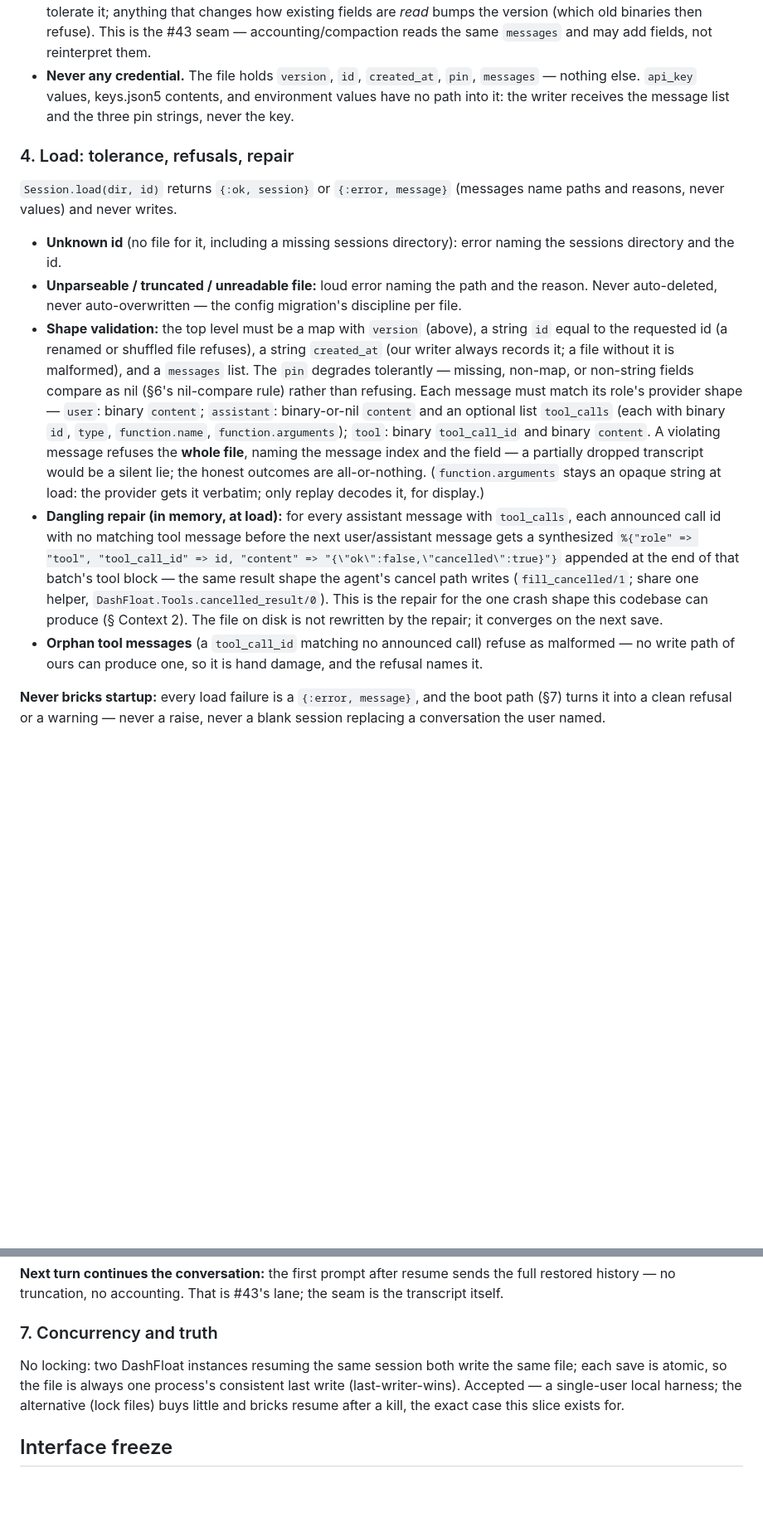
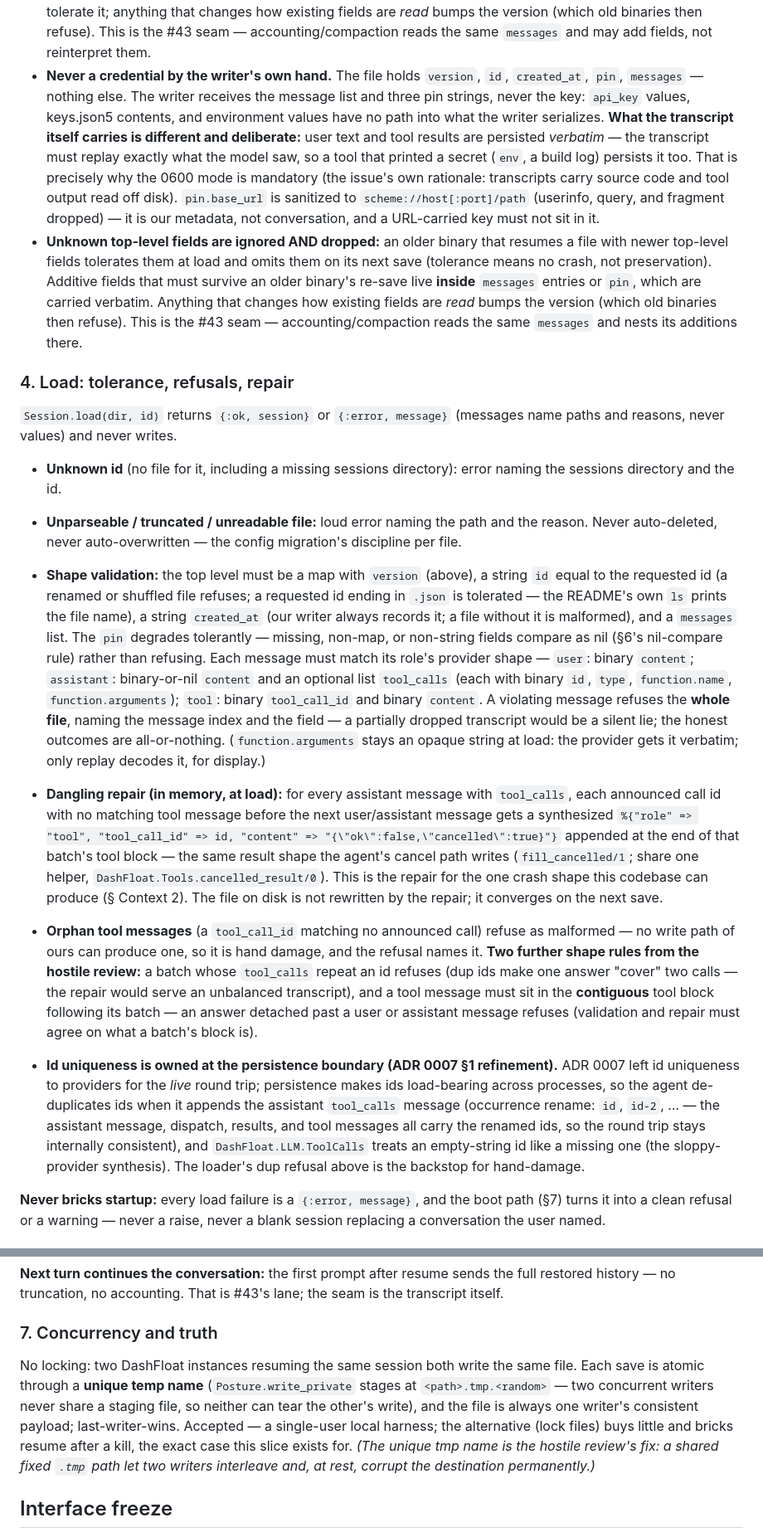
Before and after one commit to fluxvale/dashfloat, a Markdown page: docs/decisions/0014-session-persistence.md, 2 parts joined by grey strips. Shown at 83% size. GitHub-like rendering; blank space fills up the shorter version.

Commit message:
docs(adr): ADR 0014 hostile-review amendments — id ownership, unique tmp, secrets wording

```diff
--- a/docs/decisions/0014-session-persistence.md
+++ b/docs/decisions/0014-session-persistence.md
@@ -117,10 +117,28 @@ receives display-contract messages.
   version (which old binaries then refuse). This is the #43 seam —
   accounting/compaction reads the same `messages` and may add fields, not
   reinterpret them.
-- **Never any credential.** The file holds `version`, `id`, `created_at`,
-  `pin`, `messages` — nothing else. `api_key` values, keys.json5 contents,
-  and environment values have no path into it: the writer receives the
-  message list and the three pin strings, never the key.
+- **Never a credential by the writer's own hand.** The file holds `version`,
+  `id`, `created_at`, `pin`, `messages` — nothing else. The writer receives
+  the message list and three pin strings, never the key: `api_key` values,
+  keys.json5 contents, and environment values have no path into what the
+  writer serializes. **What the transcript itself carries is different and
+  deliberate:** user text and tool results are persisted *verbatim* — the
+  transcript must replay exactly what the model saw, so a tool that printed
+  a secret (`env`, a build log) persists it too. That is precisely why the
+  0600 mode is mandatory (the issue's own rationale: transcripts carry
+  source code and tool output read off disk). `pin.base_url` is sanitized
+  to `scheme://host[:port]/path` (userinfo, query, and fragment dropped) —
+  it is our metadata, not conversation, and a URL-carried key must not sit
+  in it.
+- **Unknown top-level fields are ignored AND dropped:** an older binary
+  that resumes a file with newer top-level fields tolerates them at load
+  and omits them on its next save (tolerance means no crash, not
+  preservation). Additive fields that must survive an older binary's
+  re-save live **inside** `messages` entries or `pin`, which are carried
+  verbatim. Anything that changes how existing fields are *read* bumps the
+  version (which old binaries then refuse). This is the #43 seam —
+  accounting/compaction reads the same `messages` and nests its additions
+  there.
 
 ### 4. Load: tolerance, refusals, repair
 
@@ -134,11 +152,12 @@ receives display-contract messages.
   migration's discipline per file.
 - **Shape validation:** the top level must be a map with `version` (above),
   a string `id` equal to the requested id (a renamed or shuffled file
-  refuses), a string `created_at` (our writer always records it; a file
-  without it is malformed), and a `messages` list. The `pin` degrades
-  tolerantly — missing, non-map, or non-string fields compare as nil
-  (§6's nil-compare rule) rather than refusing. Each message must match
-  its role's
+  refuses; a requested id ending in `.json` is tolerated — the README's own
+  `ls` prints the file name), a string `created_at` (our writer always
+  records it; a file without it is malformed), and a `messages` list. The
+  `pin` degrades tolerantly — missing, non-map, or non-string fields
+  compare as nil (§6's nil-compare rule) rather than refusing. Each
+  message must match its role's
   provider shape — `user`: binary `content`; `assistant`: binary-or-nil
   `content` and an optional list `tool_calls` (each with binary `id`,
   `type`, `function.name`, `function.arguments`); `tool`: binary
@@ -158,7 +177,24 @@ receives display-contract messages.
   not rewritten by the repair; it converges on the next save.
 - **Orphan tool messages** (a `tool_call_id` matching no announced call)
   refuse as malformed — no write path of ours can produce one, so it is
-  hand damage, and the refusal names it.
+  hand damage, and the refusal names it. **Two further shape rules from
+  the hostile review:** a batch whose `tool_calls` repeat an id refuses
+  (dup ids make one answer "cover" two calls — the repair would serve an
+  unbalanced transcript), and a tool message must sit in the **contiguous**
+  tool block following its batch — an answer detached past a user or
+  assistant message refuses (validation and repair must agree on what a
+  batch's block is).
+
+- **Id uniqueness is owned at the persistence boundary (ADR 0007 §1
+  refinement).** ADR 0007 left id uniqueness to providers for the *live*
+  round trip; persistence makes ids load-bearing across processes, so the
+  agent de-duplicates ids when it appends the assistant `tool_calls`
+  message (occurrence rename: `id`, `id-2`, … — the assistant message,
+  dispatch, results, and tool messages all carry the renamed ids, so the
+  round trip stays internally consistent), and `DashFloat.LLM.ToolCalls`
+  treats an empty-string id like a missing one (the sloppy-provider
+  synthesis). The loader's dup refusal above is the backstop for
+  hand-damage.
 
 **Never bricks startup:** every load failure is a `{:error, message}`, and
 the boot path (§7) turns it into a clean refusal or a warning — never a
@@ -261,10 +297,15 @@ sends the full restored history — no truncation, no accounting. That is
 ### 7. Concurrency and truth
 
 No locking: two DashFloat instances resuming the same session both write
-the same file; each save is atomic, so the file is always one process's
-consistent last write (last-writer-wins). Accepted — a single-user local
-harness; the alternative (lock files) buys little and bricks resume after
-a kill, the exact case this slice exists for.
+the same file. Each save is atomic through a **unique temp name**
+(`Posture.write_private` stages at `<path>.tmp.<random>` — two concurrent
+writers never share a staging file, so neither can tear the other's
+write), and the file is always one writer's consistent payload;
+last-writer-wins. Accepted — a single-user local harness; the alternative
+(lock files) buys little and bricks resume after a kill, the exact case
+this slice exists for. *(The unique tmp name is the hostile review's fix:
+a shared fixed `.tmp` path let two writers interleave and, at rest,
+corrupt the destination permanently.)*
 
 ## Interface freeze
 
```
Also changed, not shown: other parts of docs/decisions/0014-session-persistence.md (+7 -0 lines).
